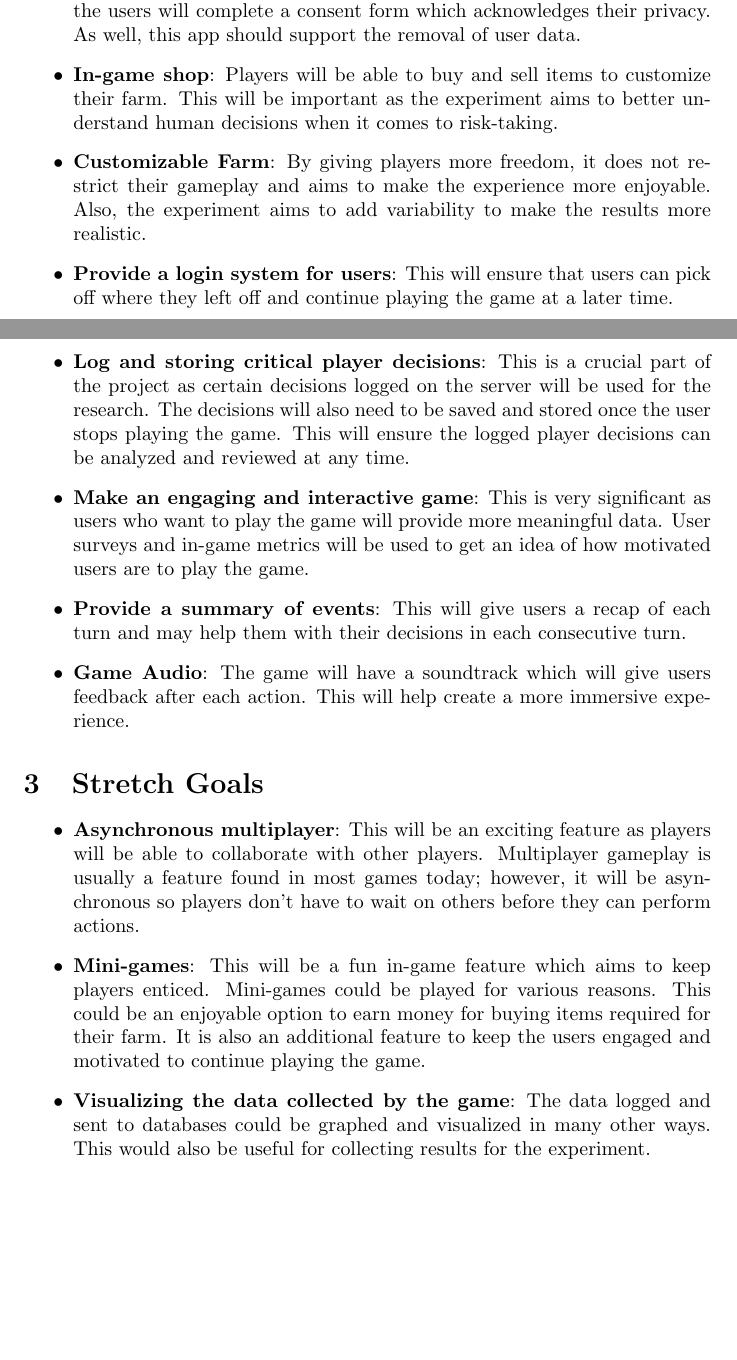
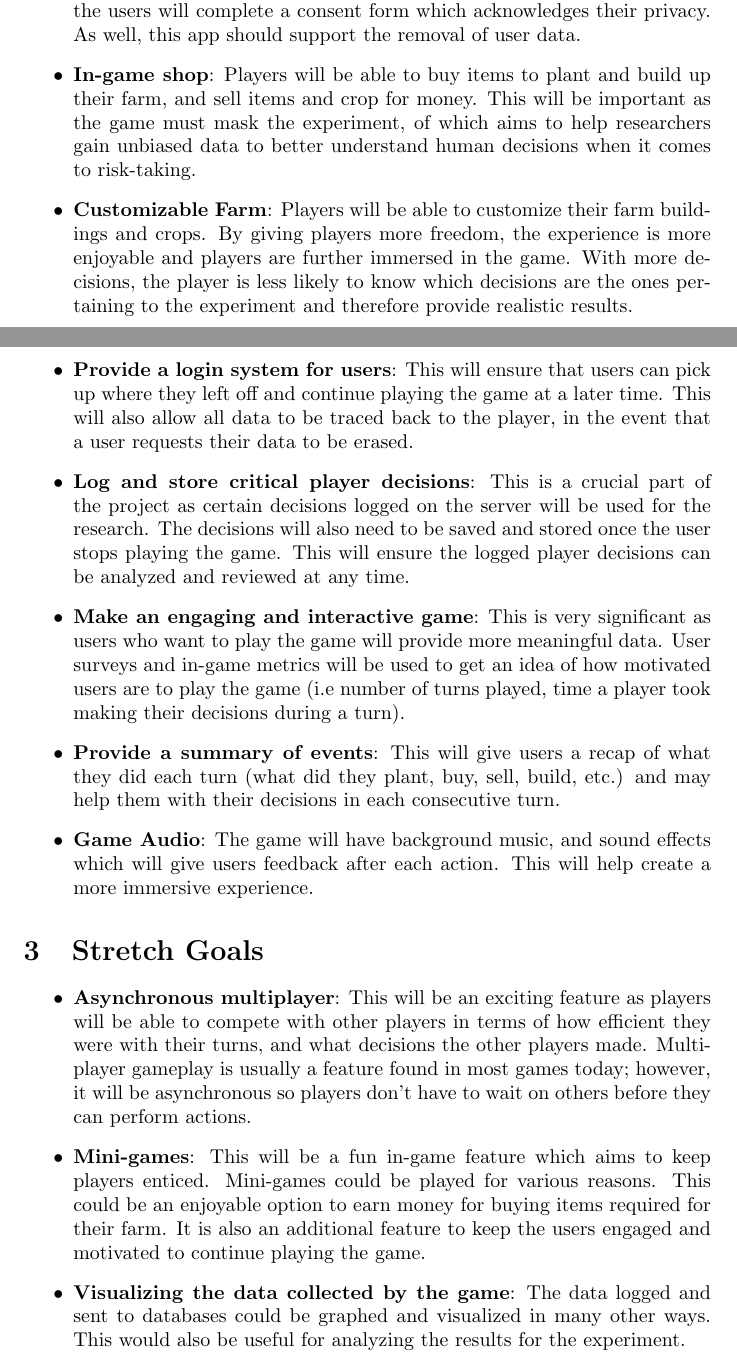
Before and after one commit to brandonduong/Farming-Matters, a LaTeX document (docs/ProblemStatementAndGoals/ProblemStatement.tex): two parts of pages 2 and 3 of 3, joined at a grey line, cut so that both start at the same text, the shorter picture padded with empty space. Compiled offline with pdfLaTeX.

Commit message:
Worked on fixing the grammar and refinining the Problem statement with entire team

```diff
--- a/docs/ProblemStatementAndGoals/ProblemStatement.tex
+++ b/docs/ProblemStatementAndGoals/ProblemStatement.tex
@@ -51,22 +51,21 @@ The inputs will be all user interactions in the app. The outputs will be data re
 \subsection{Environment}
 The application must run on smart phones, laptops, tablets, and desktops running the latest version of their respective OS (Windows, MacOS, Linux). The game shall be able to be played on any computer with access to the internet. It will be supported on all modern browsers (at least Chrome, Edge, Firefox).
 
-
 \section{Goals}
     \begin{itemize}
         \item \textbf{Secure Personal Information}: All personal information provided by the users will be kept secured in a database. This is important because the users will complete a consent form which acknowledges their privacy. As well, this app should support the removal of user data.
-    \item \textbf{In-game shop}: Players will be able to buy and sell items to customize their farm. This will be important as the experiment aims to better understand human decisions when it comes to risk-taking.
-    \item \textbf{Customizable Farm}: By giving players more freedom, it does not restrict their gameplay and aims to make the experience more enjoyable. Also, the experiment aims to add variability to make the results more realistic.
-    \item \textbf{Provide a login system for users}: This will ensure that users can pick off where they left off and continue playing the game at a later time.
-    \item \textbf{Log and storing critical player decisions}: This is a crucial part of the project as certain decisions logged on the server will be used for the research. The decisions will also need to be saved and stored once the user stops playing the game. This will ensure the logged player decisions can be analyzed and reviewed at any time.
-    \item \textbf{Make an engaging and interactive game}: This is very significant as users who want to play the game will provide more meaningful data. User surveys and in-game metrics will be used to get an idea of how motivated users are to play the game.
-    \item \textbf{Provide a summary of events}: This will give users a recap of each turn and may help them with their decisions in each consecutive turn.
-    \item \textbf{Game Audio}: The game will have a soundtrack which will give users feedback after each action. This will help create a more immersive experience.
+        \item \textbf{In-game shop}: Players will be able to buy items to plant and build up their farm, and sell items and crop for money. This will be important as the game must mask the experiment, of which aims to help researchers gain unbiased data to better understand human decisions when it comes to risk-taking.
+        \item \textbf{Customizable Farm}: Players will be able to customize their farm buildings and crops. By giving players more freedom, the experience is more enjoyable and players are further immersed in the game. With more decisions, the player is less likely to know which decisions are the ones pertaining to the experiment and therefore provide realistic results.
+        \item \textbf{Provide a login system for users}: This will ensure that users can pick up where they left off and continue playing the game at a later time. This will also allow all data to be traced back to the player, in the event that a user requests their data to be erased.
+        \item \textbf{Log and store critical player decisions}: This is a crucial part of the project as certain decisions logged on the server will be used for the research. The decisions will also need to be saved and stored once the user stops playing the game. This will ensure the logged player decisions can be analyzed and reviewed at any time.
+        \item \textbf{Make an engaging and interactive game}: This is very significant as users who want to play the game will provide more meaningful data. User surveys and in-game metrics will be used to get an idea of how motivated users are to play the game (i.e number of turns played, time a player took making their decisions during a turn).
+        \item \textbf{Provide a summary of events}: This will give users a recap of what they did each turn (what did they plant, buy, sell, build, etc.) and may help them with their decisions in each consecutive turn.
+        \item \textbf{Game Audio}: The game will have background music, and sound effects which will give users feedback after each action. This will help create a more immersive experience.
     \end{itemize}
 \section{Stretch Goals}
     \begin{itemize}
-    \item \textbf{Asynchronous multiplayer}: This will be an exciting feature as players will be able to collaborate with other players. Multiplayer gameplay is usually a feature found in most games today; however, it will be asynchronous so players don't have to wait on others before they can perform actions.
+        \item \textbf{Asynchronous multiplayer}: This will be an exciting feature as players will be able to compete with other players in terms of how efficient they were with their turns, and what decisions the other players made. Multiplayer gameplay is usually a feature found in most games today; however, it will be asynchronous so players don't have to wait on others before they can perform actions.
         \item \textbf{Mini-games}: This will be a fun in-game feature which aims to keep players enticed. Mini-games could be played for various reasons. This could be an enjoyable option to earn money for buying items required for their farm. It is also an additional feature to keep the users engaged and motivated to continue playing the game.
-    \item \textbf{Visualizing the data collected by the game}: The data logged and sent to databases could be graphed and visualized in many other ways. This would also be useful for collecting results for the experiment.
+        \item \textbf{Visualizing the data collected by the game}: The data logged and sent to databases could be graphed and visualized in many other ways. This would also be useful for analyzing the results for the experiment.
     \end{itemize}
 \end{document}
```
Also changed, not shown: docs/ProblemStatementAndGoals/ProblemStatement.pdf, docs/ProblemStatementAndGoals/ProblemStatement.tex (4 more changed lines). Lines whose indentation alone changed are shown as unchanged.
